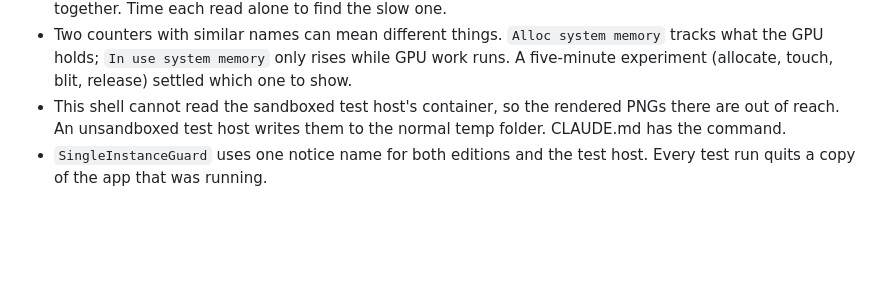
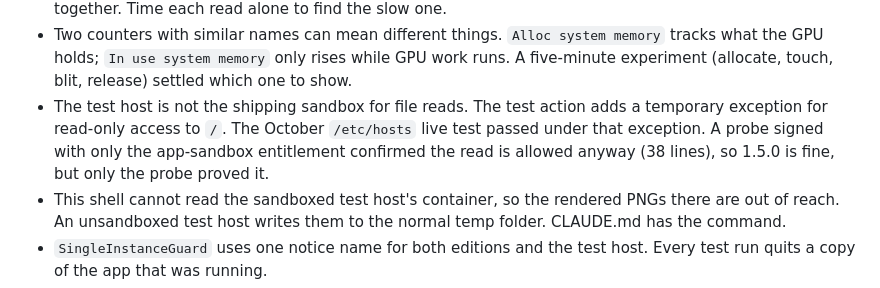
Before and after one commit to vscarpenter/MacHeadroom, a Markdown page: tasks/lessons.md, the part around the change. GitHub-like rendering; blank space fills up the shorter version.

```diff
--- a/tasks/lessons.md
+++ b/tasks/lessons.md
@@ -12,6 +12,12 @@
   system memory` tracks what the GPU holds; `In use system memory` only
   rises while GPU work runs. A five-minute experiment (allocate, touch,
   blit, release) settled which one to show.
+- The test host is not the shipping sandbox for file reads. The test
+  action adds a temporary exception for read-only access to `/`. The
+  October `/etc/hosts` live test passed under that exception. A probe
+  signed with only the app-sandbox entitlement confirmed the read is
+  allowed anyway (38 lines), so 1.5.0 is fine, but only the probe proved
+  it.
 - This shell cannot read the sandboxed test host's container, so the
   rendered PNGs there are out of reach. An unsandboxed test host writes
   them to the normal temp folder. CLAUDE.md has the command.
```
Also changed, not shown: CLAUDE.md (+8 -0 lines), tasks/todo.md (+7 -4 lines).
